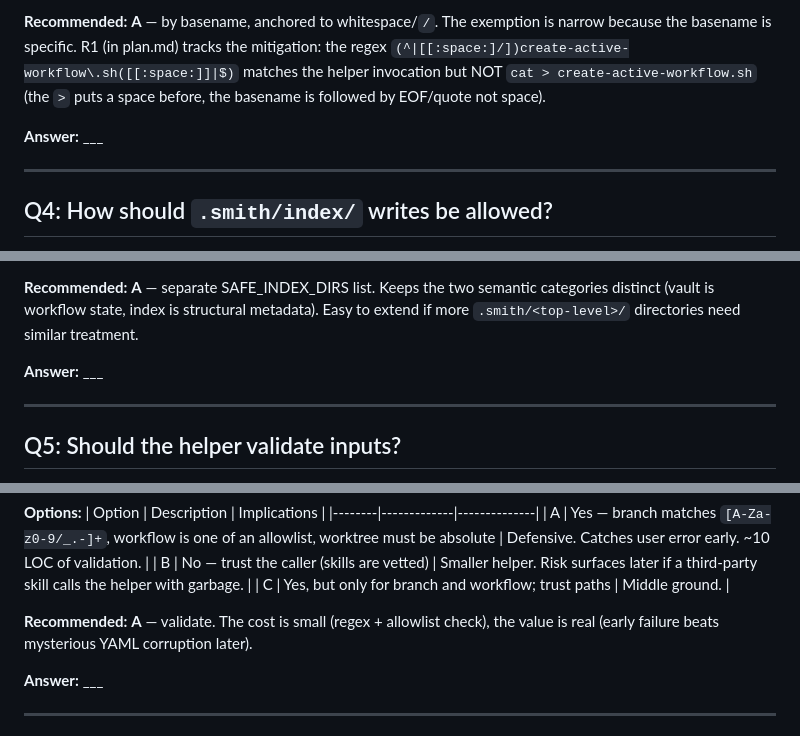
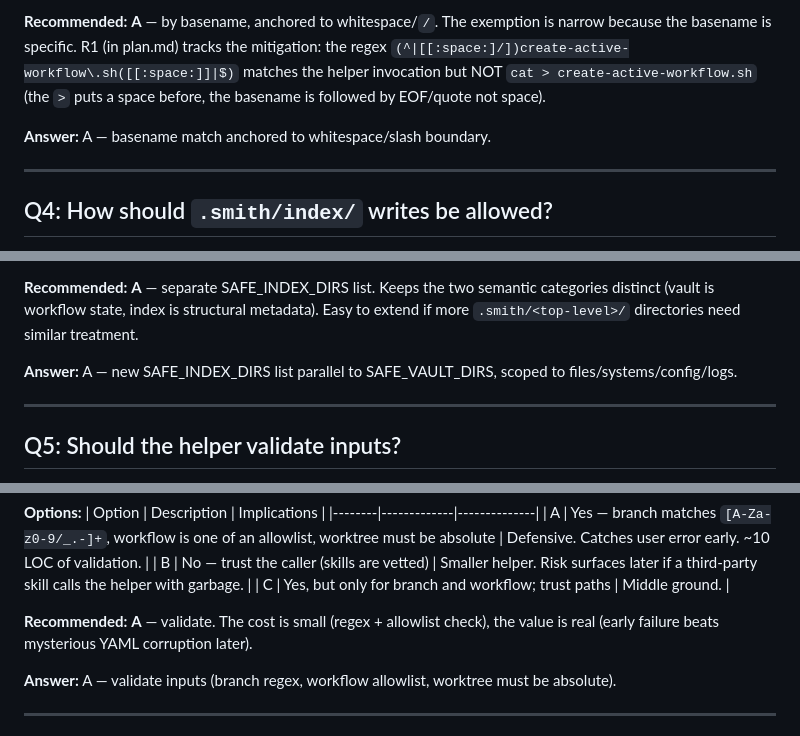
Before and after one commit to ATTCKDigital/smith, a Markdown page: specs/31-workflow-gate-bootstrap/questions.md, 3 parts joined by grey strips. Rendered like a GitHub page.

```diff
--- a/specs/31-workflow-gate-bootstrap/questions.md
+++ b/specs/31-workflow-gate-bootstrap/questions.md
@@ -60,7 +60,7 @@ plan: ./plan.md
 
 **Recommended:** **A** — by basename, anchored to whitespace/`/`. The exemption is narrow because the basename is specific. R1 (in plan.md) tracks the mitigation: the regex `(^|[[:space:]/])create-active-workflow\.sh([[:space:]]|$)` matches the helper invocation but NOT `cat > create-active-workflow.sh` (the `>` puts a space before, the basename is followed by EOF/quote not space).
 
-**Answer:** ___
+**Answer:** A — basename match anchored to whitespace/slash boundary.
 
 ---
 
@@ -77,7 +77,7 @@ plan: ./plan.md
 
 **Recommended:** **A** — separate SAFE_INDEX_DIRS list. Keeps the two semantic categories distinct (vault is workflow state, index is structural metadata). Easy to extend if more `.smith/<top-level>/` directories need similar treatment.
 
-**Answer:** ___
+**Answer:** A — new SAFE_INDEX_DIRS list parallel to SAFE_VAULT_DIRS, scoped to files/systems/config/logs.
 
 ---
 
@@ -94,7 +94,7 @@ plan: ./plan.md
 
 **Recommended:** **A** — validate. The cost is small (regex + allowlist check), the value is real (early failure beats mysterious YAML corruption later).
 
-**Answer:** ___
+**Answer:** A — validate inputs (branch regex, workflow allowlist, worktree must be absolute).
 
 ---
 
```
Also changed, not shown: other parts of specs/31-workflow-gate-bootstrap/questions.md (+6 -6 lines).
